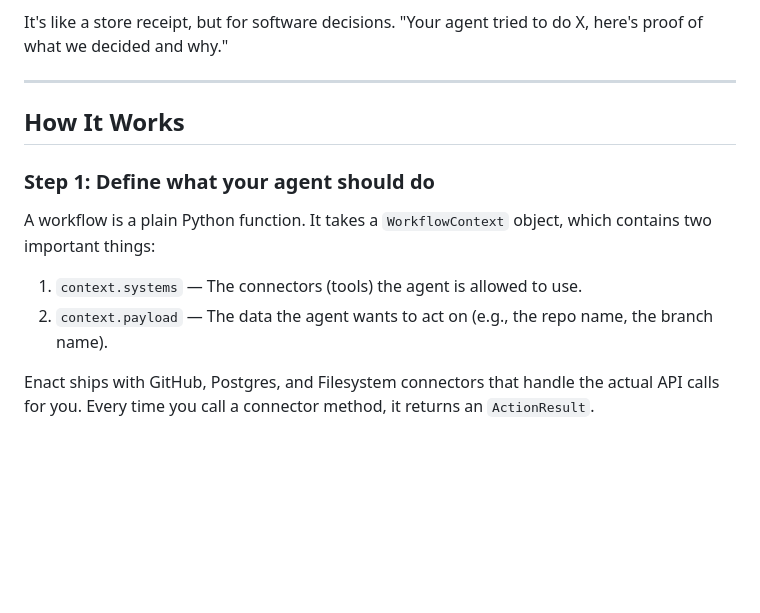
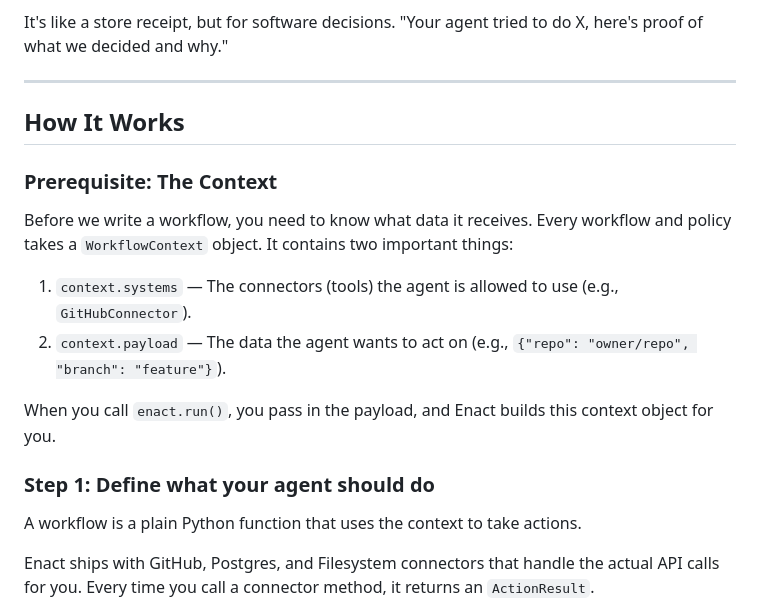
Before and after one commit to russellmiller3/enact, a Markdown page: README.md, the part around the change. Drawn GitHub-style; blank space fills up the shorter version.

Commit message:
docs: add Prerequisite section explaining WorkflowContext

```diff
--- a/README.md
+++ b/README.md
@@ -93,11 +93,18 @@ It's like a store receipt, but for software decisions. "Your agent tried to do X
 
 ## How It Works
 
+### Prerequisite: The Context
+
+Before we write a workflow, you need to know what data it receives. Every workflow and policy takes a `WorkflowContext` object. It contains two important things:
+
+1. `context.systems` — The connectors (tools) the agent is allowed to use (e.g., `GitHubConnector`).
+2. `context.payload` — The data the agent wants to act on (e.g., `{"repo": "owner/repo", "branch": "feature"}`).
+
+When you call `enact.run()`, you pass in the payload, and Enact builds this context object for you.
+
 ### Step 1: Define what your agent should do
 
-A workflow is a plain Python function. It takes a `WorkflowContext` object, which contains two important things:
-1. `context.systems` — The connectors (tools) the agent is allowed to use.
-2. `context.payload` — The data the agent wants to act on (e.g., the repo name, the branch name).
+A workflow is a plain Python function that uses the context to take actions.
 
 Enact ships with GitHub, Postgres, and Filesystem connectors that handle the actual API calls for you. Every time you call a connector method, it returns an `ActionResult`.
 
```
